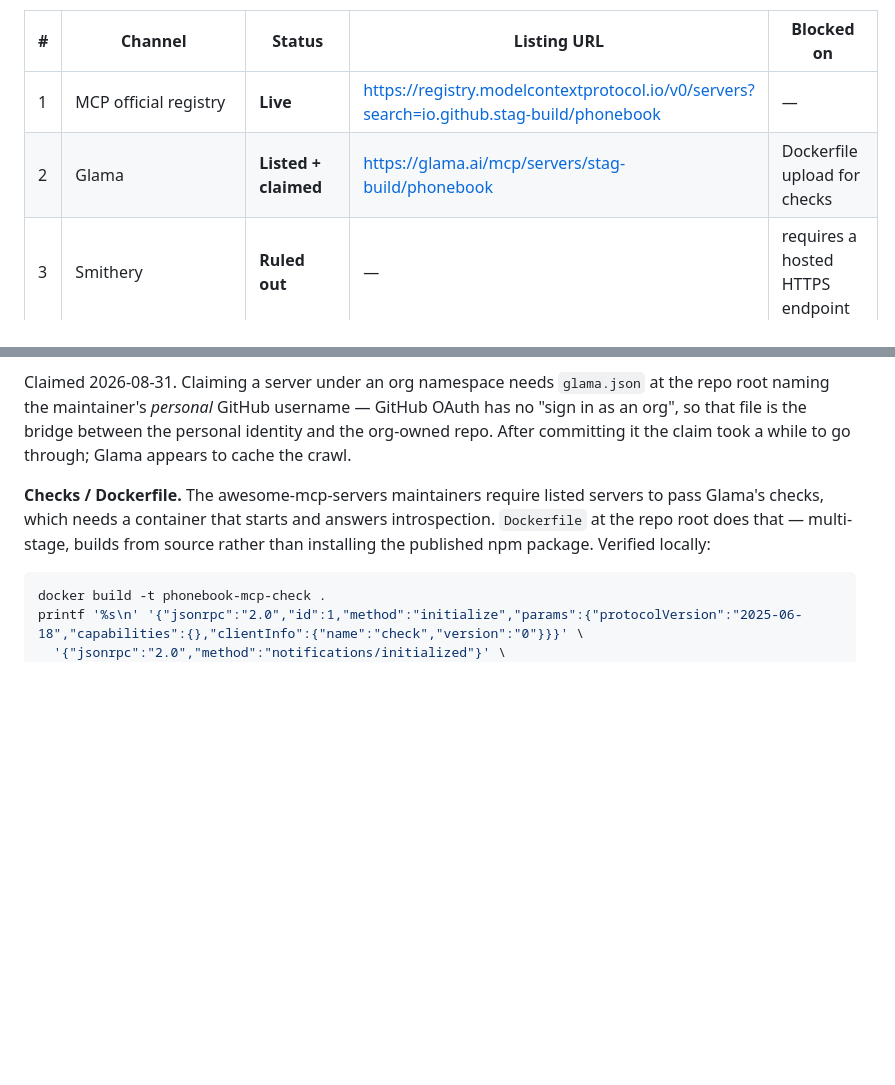
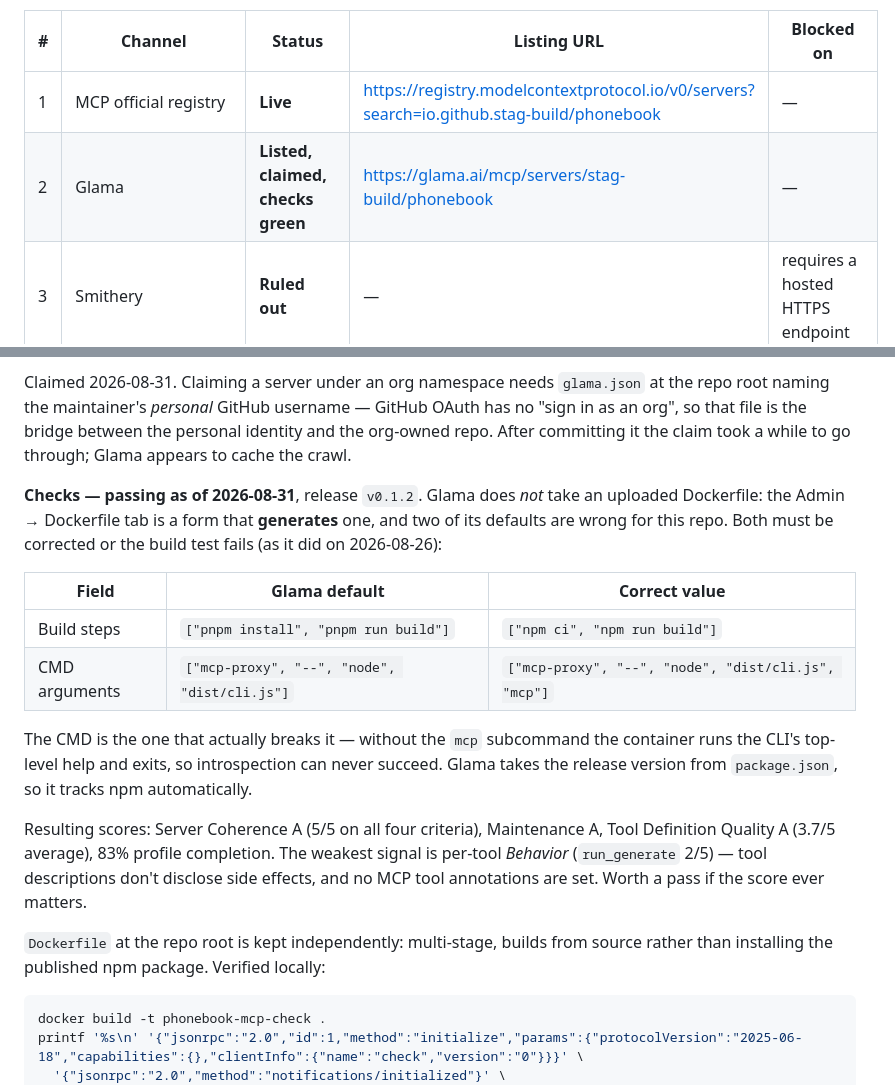
Before and after one commit to stag-build/phonebook, a Markdown page: docs/discovery-submissions.md, 2 parts joined by grey strips. GitHub-like rendering; blank space fills up the shorter version.

Commit message:
Record the Glama build test passing and the form defaults that break it
Co-Authored-By: Claude Opus 5 <noreply@anthropic.com>

````diff
--- a/docs/discovery-submissions.md
+++ b/docs/discovery-submissions.md
@@ -6,7 +6,7 @@ Update the Status column as each one lands, then mirror the URLs onto SB-188.
 | # | Channel | Status | Listing URL | Blocked on |
 |---|---------|--------|-------------|------------|
 | 1 | MCP official registry | **Live** | https://registry.modelcontextprotocol.io/v0/servers?search=io.github.stag-build/phonebook | — |
-| 2 | Glama | **Listed + claimed** | https://glama.ai/mcp/servers/stag-build/phonebook | Dockerfile upload for checks |
+| 2 | Glama | **Listed, claimed, checks green** | https://glama.ai/mcp/servers/stag-build/phonebook | — |
 | 3 | Smithery | **Ruled out** | — | requires a hosted HTTPS endpoint |
 | 4 | punkpeye/awesome-mcp-servers | PR open, badge added | https://github.com/punkpeye/awesome-mcp-servers/pull/13229 | maintainer review |
 | 5 | Changelog News | **Sent** 2026-08-30 | — | their call, no reply expected |
@@ -48,10 +48,27 @@ root naming the maintainer's *personal* GitHub username — GitHub OAuth has no
 org", so that file is the bridge between the personal identity and the org-owned repo. After
 committing it the claim took a while to go through; Glama appears to cache the crawl.
 
-**Checks / Dockerfile.** The awesome-mcp-servers maintainers require listed servers to pass
-Glama's checks, which needs a container that starts and answers introspection. `Dockerfile` at
-the repo root does that — multi-stage, builds from source rather than installing the published
-npm package. Verified locally:
+**Checks — passing as of 2026-08-31**, release `v0.1.2`. Glama does *not* take an uploaded
+Dockerfile: the Admin → Dockerfile tab is a form that **generates** one, and two of its
+defaults are wrong for this repo. Both must be corrected or the build test fails (as it did on
+2026-08-26):
+
+| Field | Glama default | Correct value |
+|---|---|---|
+| Build steps | `["pnpm install", "pnpm run build"]` | `["npm ci", "npm run build"]` |
+| CMD arguments | `["mcp-proxy", "--", "node", "dist/cli.js"]` | `["mcp-proxy", "--", "node", "dist/cli.js", "mcp"]` |
+
+The CMD is the one that actually breaks it — without the `mcp` subcommand the container runs
+the CLI's top-level help and exits, so introspection can never succeed. Glama takes the
+release version from `package.json`, so it tracks npm automatically.
+
+Resulting scores: Server Coherence A (5/5 on all four criteria), Maintenance A, Tool Definition
+Quality A (3.7/5 average), 83% profile completion. The weakest signal is per-tool *Behavior*
+(`run_generate` 2/5) — tool descriptions don't disclose side effects, and no MCP tool
+annotations are set. Worth a pass if the score ever matters.
+
+`Dockerfile` at the repo root is kept independently: multi-stage, builds from source rather
+than installing the published npm package. Verified locally:
 
 ```bash
 docker build -t phonebook-mcp-check .
````
